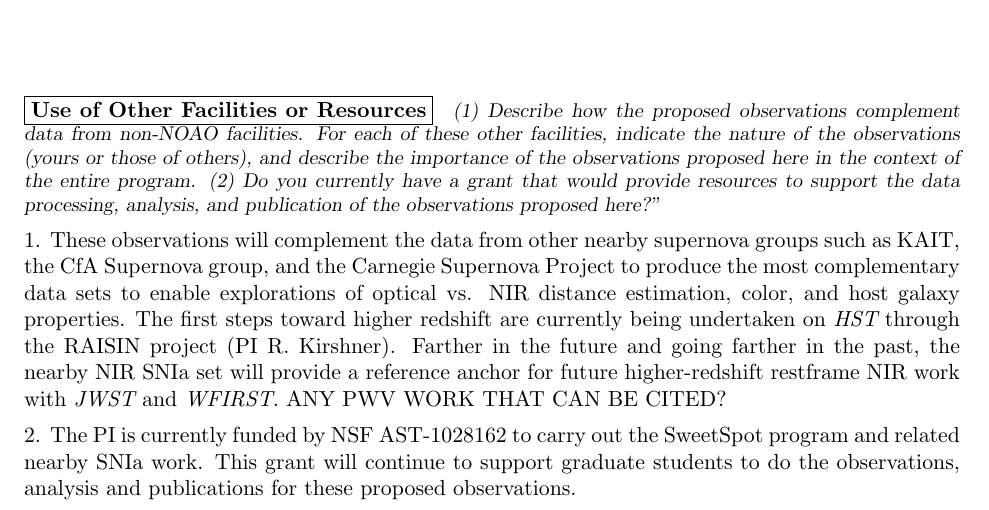
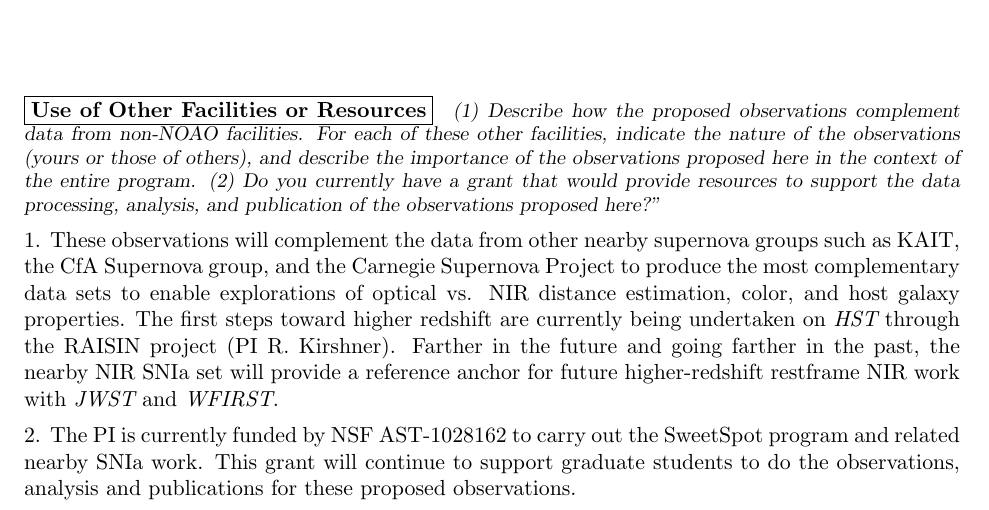
Before and after one commit to mwvgroup/WIYN_Proposal_Spring2017, a LaTeX paper (noao_prop_2017A.tex): part of page 5 of 7, cut so that both start at the same text. Compiled offline with pdfLaTeX.

Commit message:
Remove question about additional PWV refs.

```diff
--- a/noao_prop_2017A.tex
+++ b/noao_prop_2017A.tex
@@ -696,7 +696,7 @@ maps of the host galaxy at the high resolutions offered by the WIYN+WHIRC system
 
 1. These observations will complement the data from other nearby supernova groups such as KAIT, the CfA Supernova group, and the Carnegie Supernova Project to produce the most complementary data sets to enable explorations of optical vs. NIR distance estimation, color, and host galaxy properties.
 The first steps toward higher redshift are currently being undertaken on {\it HST} through the RAISIN project (PI R. Kirshner).
-Farther in the future and going farther in the past, the nearby NIR SNIa set will provide a reference anchor for future higher-redshift restframe NIR work with {\it JWST} and {\it WFIRST}. ANY PWV WORK THAT CAN BE CITED?
+Farther in the future and going farther in the past, the nearby NIR SNIa set will provide a reference anchor for future higher-redshift restframe NIR work with {\it JWST} and {\it WFIRST}.
 
 2. The PI is currently funded by NSF AST-1028162 to carry out the SweetSpot program and related nearby SNIa work.  This grant will continue to support graduate students to do the observations, analysis and publications for these proposed observations.
 
```
